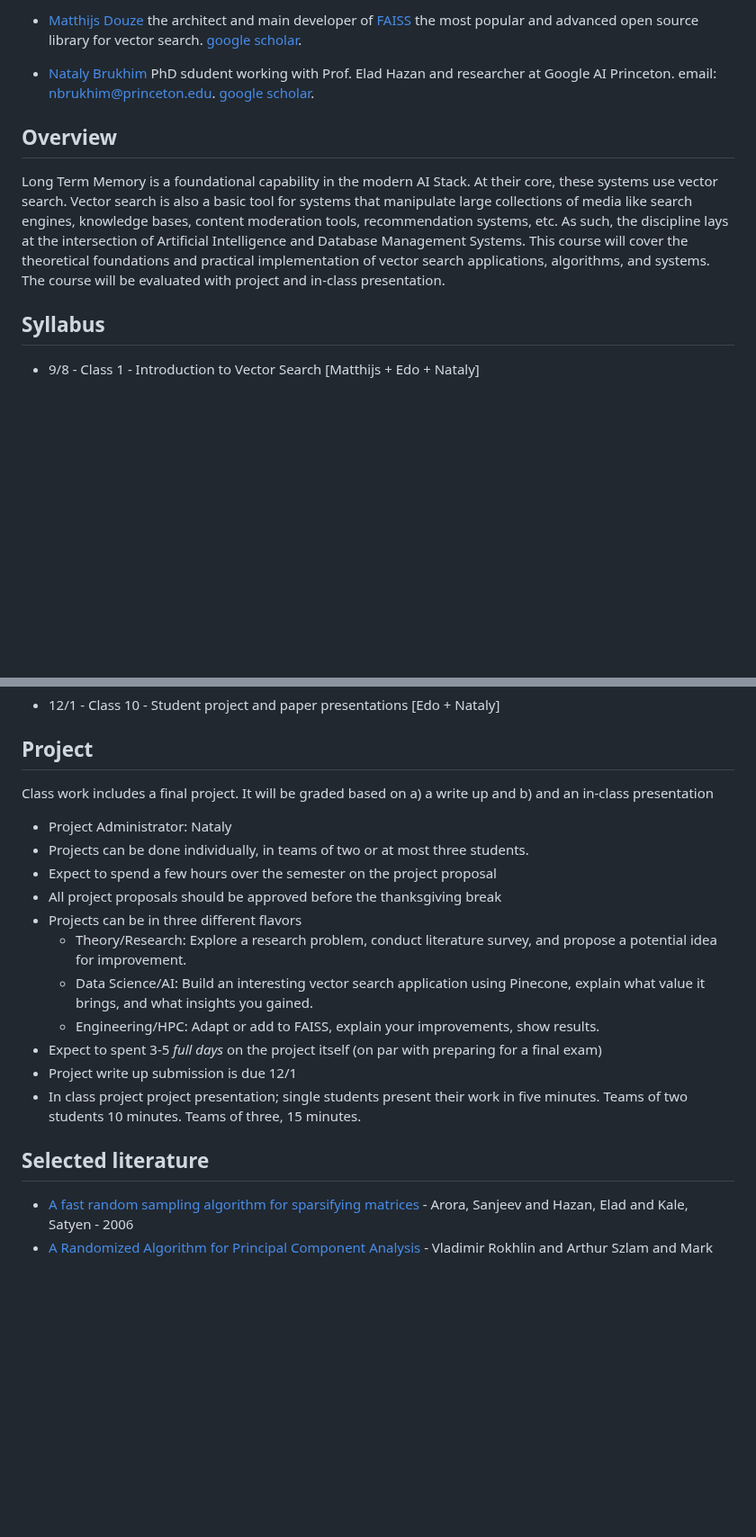
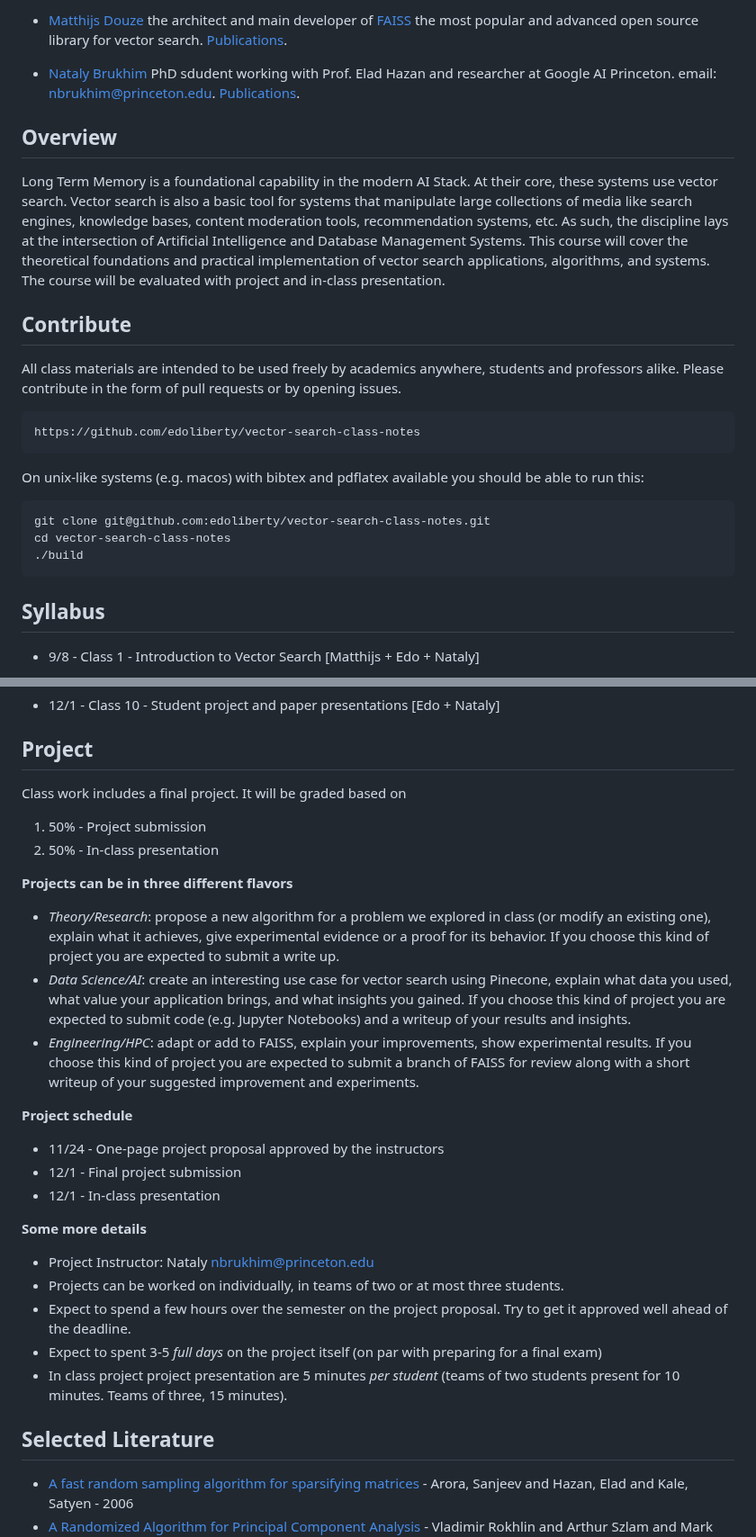
Before and after one commit to edoliberty/vector-search-class-notes, a Markdown page: README.md, 2 parts joined by grey strips. Shown at 90% size. Drawn GitHub-style; blank space fills up the shorter version.

Commit message:
project details and other small changes

````diff
--- a/README.md
+++ b/README.md
@@ -8,12 +8,27 @@
 
-* [Matthijs Douze](https://ai.meta.com/people/matthijs-douze/) the architect and main developer of [FAISS](https://github.com/facebookresearch/faiss) the most popular and advanced open source library for vector search. [google scholar](https://scholar.google.com/citations?user=0eFZtREAAAAJ&hl=en).
+* [Matthijs Douze](https://ai.meta.com/people/matthijs-douze/) the architect and main developer of [FAISS](https://github.com/facebookresearch/faiss) the most popular and advanced open source library for vector search. [Publications](https://scholar.google.com/citations?user=0eFZtREAAAAJ&hl=en).
 
-* [Nataly Brukhim](https://www.cs.princeton.edu/~nbrukhim/) PhD sdudent working with Prof. Elad Hazan and researcher at Google AI Princeton. email: nbrukhim@princeton.edu. [google scholar](https://scholar.google.com/citations?user=jZwEDZoAAAAJ&hl=en).
+* [Nataly Brukhim](https://www.cs.princeton.edu/~nbrukhim/) PhD sdudent working with Prof. Elad Hazan and researcher at Google AI Princeton. email: <nbrukhim@princeton.edu>. [Publications](https://scholar.google.com/citations?user=jZwEDZoAAAAJ&hl=en).
 
 
 ## Overview
 Long Term Memory is a foundational capability in the modern AI Stack. At their core, these systems use vector search. Vector search is also a basic tool for systems that manipulate large collections of media like search engines, knowledge bases, content moderation tools, recommendation systems, etc. As such, the discipline lays at the intersection of Artificial Intelligence and Database Management Systems. This course will cover the theoretical foundations and practical implementation of vector search applications, algorithms, and systems. The course will be evaluated with project and in-class presentation.
 
+## Contribute
+
+All class materials are intended to be used freely by academics anywhere, students and professors alike. Please contribute in the form of pull requests or by opening issues.
+
+```
+https://github.com/edoliberty/vector-search-class-notes
+```
+
+On unix-like systems (e.g. macos) with bibtex and pdflatex available you should be able to run this:
+
+```
+git clone git@github.com:edoliberty/vector-search-class-notes.git
+cd vector-search-class-notes
+./build
+```
 
 ## Syllabus
 
@@ -105,22 +120,34 @@ Long Term Memory is a foundational capability in the modern AI Stack. At their c
 
 ## Project
 
-Class work includes a final project. It will be graded based on a) a write up and b) and an in-class presentation
+Class work includes a final project. It will be graded based on
 
-* Project Administrator: Nataly
-* Projects can be done individually, in teams of two or at most three students.
-* Expect to spend a few hours over the semester on the project proposal
-* All project proposals should be approved before the thanksgiving break
-* Projects can be in three different flavors
-  * Theory/Research: Explore a research problem, conduct literature survey, and propose a potential idea for improvement.
-  * Data Science/AI: Build an interesting vector search application using Pinecone, explain what value it brings, and what insights you gained.
-  * Engineering/HPC: Adapt or add to FAISS, explain your improvements,  show results.
-* Expect to spent 3-5 _full days_ on the project itself (on par with preparing for a final exam)
-* Project write up submission is due 12/1
-* In class project project presentation; single students present their work in five minutes. Teams of two students 10 minutes. Teams of three, 15 minutes.
+1. 50% - Project submission
+1. 50% - In-class presentation
+
+**Projects can be in three different flavors**
+
+* _Theory/Research_: propose a new algorithm for a problem we explored in class (or modify an existing one), explain what it achieves, give experimental evidence or a proof for its behavior. If you choose this kind of project you are expected to submit a write up.
+* _Data Science/AI_: create an interesting use case for vector search using Pinecone, explain what data you used, what value your application brings, and what insights you gained. If you choose this kind of project you are expected to submit code (e.g. Jupyter Notebooks) and a writeup of your results and insights.
+* _Engineering/HPC_: adapt or add to FAISS, explain your improvements, show experimental results. If you choose this kind of project you are expected to submit a branch of FAISS for review along with a short writeup of your suggested improvement and experiments.
 
 
-## Selected literature
+**Project schedule**
+
+* 11/24 - One-page project proposal approved by the instructors
+* 12/1 - Final project submission
+* 12/1 - In-class presentation
+
+
+**Some more details**
+
+* Project Instructor: Nataly <nbrukhim@princeton.edu>
+* Projects can be worked on individually, in teams of two or at most three students.
+* Expect to spend a few hours over the semester on the project proposal. Try to get it approved well ahead of the deadline.
+* Expect to spent 3-5 _full days_ on the project itself (on par with preparing for a final exam)
+* In class project project presentation are 5 minutes _per student_ (teams of two students present for 10 minutes. Teams of three, 15 minutes).
+
+## Selected Literature
 
 * [A fast random sampling algorithm for sparsifying matrices](http://dx.doi.org/10.1007/11830924_26) - Arora, Sanjeev and Hazan, Elad and Kale, Satyen - 2006
 * [A Randomized Algorithm for Principal Component Analysis](http://dx.doi.org/10.1137/080736417) - Vladimir Rokhlin and Arthur Szlam and Mark Tygert - 2009
````
Also changed, not shown: other parts of README.md (+1 -18 lines).
